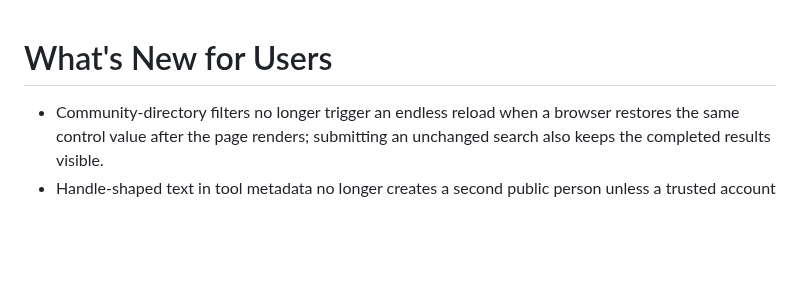
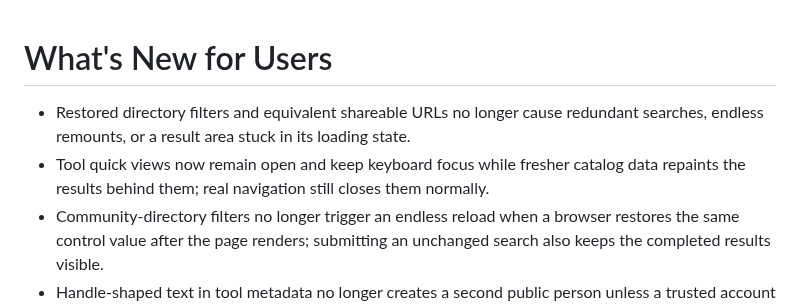
Before and after one commit to schiste/toolhub-evolved, a Markdown page: docs/CHANGELOG-USER.md, the part around one of its changes. Rendered like a GitHub page; blank space fills up the shorter version.

```diff
--- a/docs/CHANGELOG-USER.md
+++ b/docs/CHANGELOG-USER.md
@@ -4,6 +4,8 @@
 
 # What's New for Users
 
+- Restored directory filters and equivalent shareable URLs no longer cause redundant searches, endless remounts, or a result area stuck in its loading state.
+- Tool quick views now remain open and keep keyboard focus while fresher catalog data repaints the results behind them; real navigation still closes them normally.
 - Community-directory filters no longer trigger an endless reload when a browser restores the same control value after the page renders; submitting an unchanged search also keeps the completed results visible.
 - Handle-shaped text in tool metadata no longer creates a second public person unless a trusted account or Toolsadmin source corroborates it; those observations stay visible beneath the real stable identity instead.
 - An exact person search now presents the stable person first, keeps same-name metadata in an expandable “not safely linked” disclosure, shows each related tool once with all known roles, and separates incidental description mentions from meaningful matches.
```
Also changed, not shown: other parts of docs/CHANGELOG-USER.md (+1 -1 lines), docs/CHANGELOG-TECHNICAL-MARKETING.md (+4 -1 lines).
